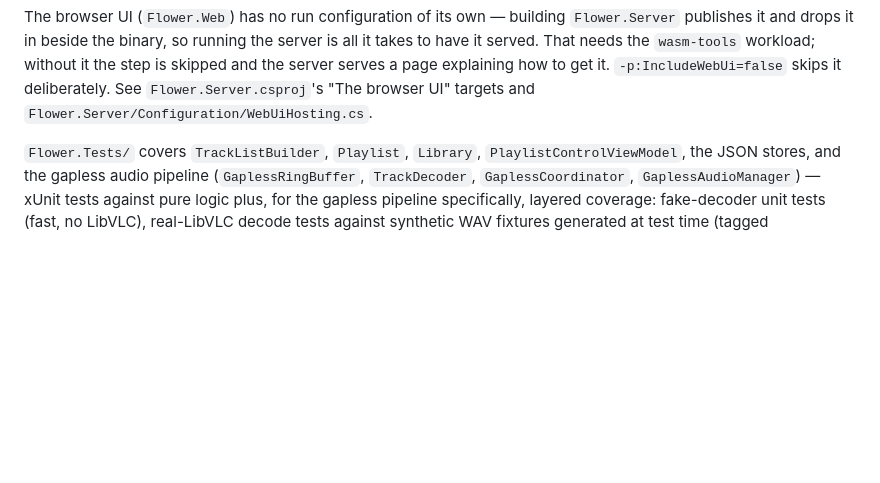
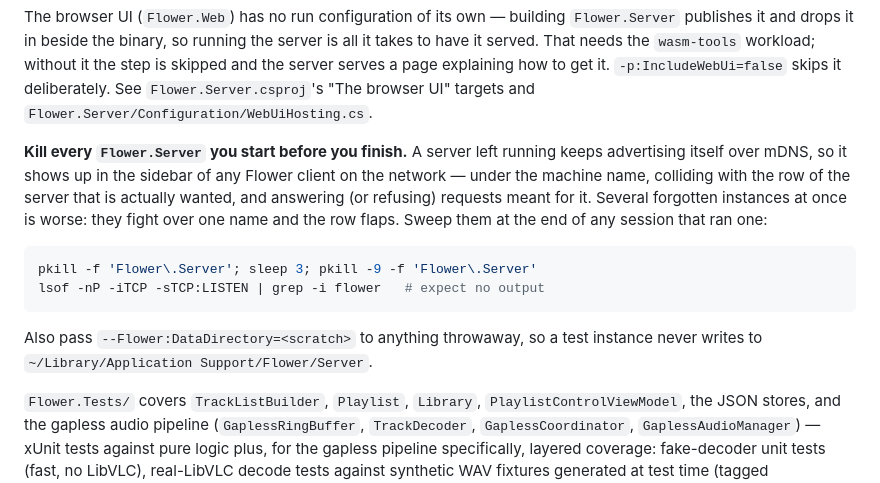
Before and after one commit to yanos/Flower, a Markdown page: CLAUDE.md, the part around the change. Rendered like a GitHub page; blank space fills up the shorter version.

Commit message:
Note that test servers have to be killed before a session ends
A forgotten Flower.Server keeps advertising over mDNS, so it turns up in
the sidebar of every Flower client on the network, under the machine
name, competing with the row of the server actually wanted. Several at
once is worse - they fight over one name and the row flaps. The
loopback guard stops a localhost-bound instance from advertising, but an
ordinary one still will, and it is the sort of mess that is invisible
from the machine that made it.

````diff
--- a/CLAUDE.md
+++ b/CLAUDE.md
@@ -45,6 +45,21 @@ server is all it takes to have it served. That needs the `wasm-tools` workload;
 without it the step is skipped and the server serves a page explaining how to get
 it. `-p:IncludeWebUi=false` skips it deliberately. See `Flower.Server.csproj`'s
 "The browser UI" targets and `Flower.Server/Configuration/WebUiHosting.cs`.
+
+**Kill every `Flower.Server` you start before you finish.** A server left running
+keeps advertising itself over mDNS, so it shows up in the sidebar of any Flower
+client on the network — under the machine name, colliding with the row of the
+server that is actually wanted, and answering (or refusing) requests meant for it.
+Several forgotten instances at once is worse: they fight over one name and the row
+flaps. Sweep them at the end of any session that ran one:
+
+```bash
+pkill -f 'Flower\.Server'; sleep 3; pkill -9 -f 'Flower\.Server'
+lsof -nP -iTCP -sTCP:LISTEN | grep -i flower   # expect no output
+```
+
+Also pass `--Flower:DataDirectory=<scratch>` to anything throwaway, so a test
+instance never writes to `~/Library/Application Support/Flower/Server`.
 
 `Flower.Tests/` covers `TrackListBuilder`, `Playlist`, `Library`, `PlaylistControlViewModel`, the JSON stores, and the gapless audio pipeline (`GaplessRingBuffer`, `TrackDecoder`, `GaplessCoordinator`, `GaplessAudioManager`) — xUnit tests against pure logic plus, for the gapless pipeline specifically, layered coverage: fake-decoder unit tests (fast, no LibVLC), real-LibVLC decode tests against synthetic WAV fixtures generated at test time (tagged `RequiresLibVLC`, need a local VLC install same as the app itself), and full-pipeline playlist integration tests (`PlaylistPlaybackIntegrationTests`) using `Avalonia.Headless` for the `Dispatcher`-driven auto-advance path. `Flower.Tests/TestSupport/` holds the shared fakes (`FakeTrackDecoder`, `FakeAudioSink`, `FakeAudioManager`) and fixture generators (`SyntheticWav`) these all build on.
 
````
